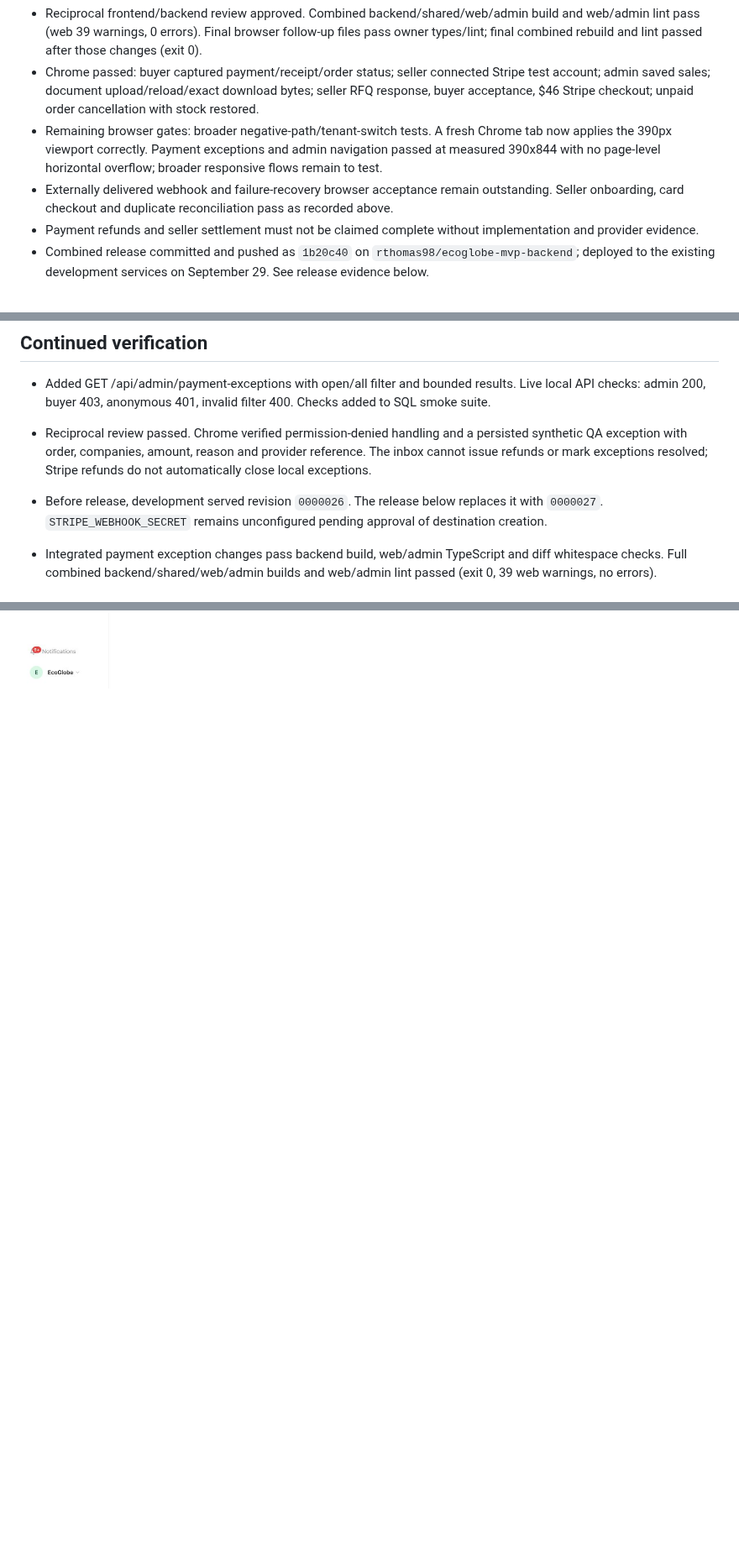
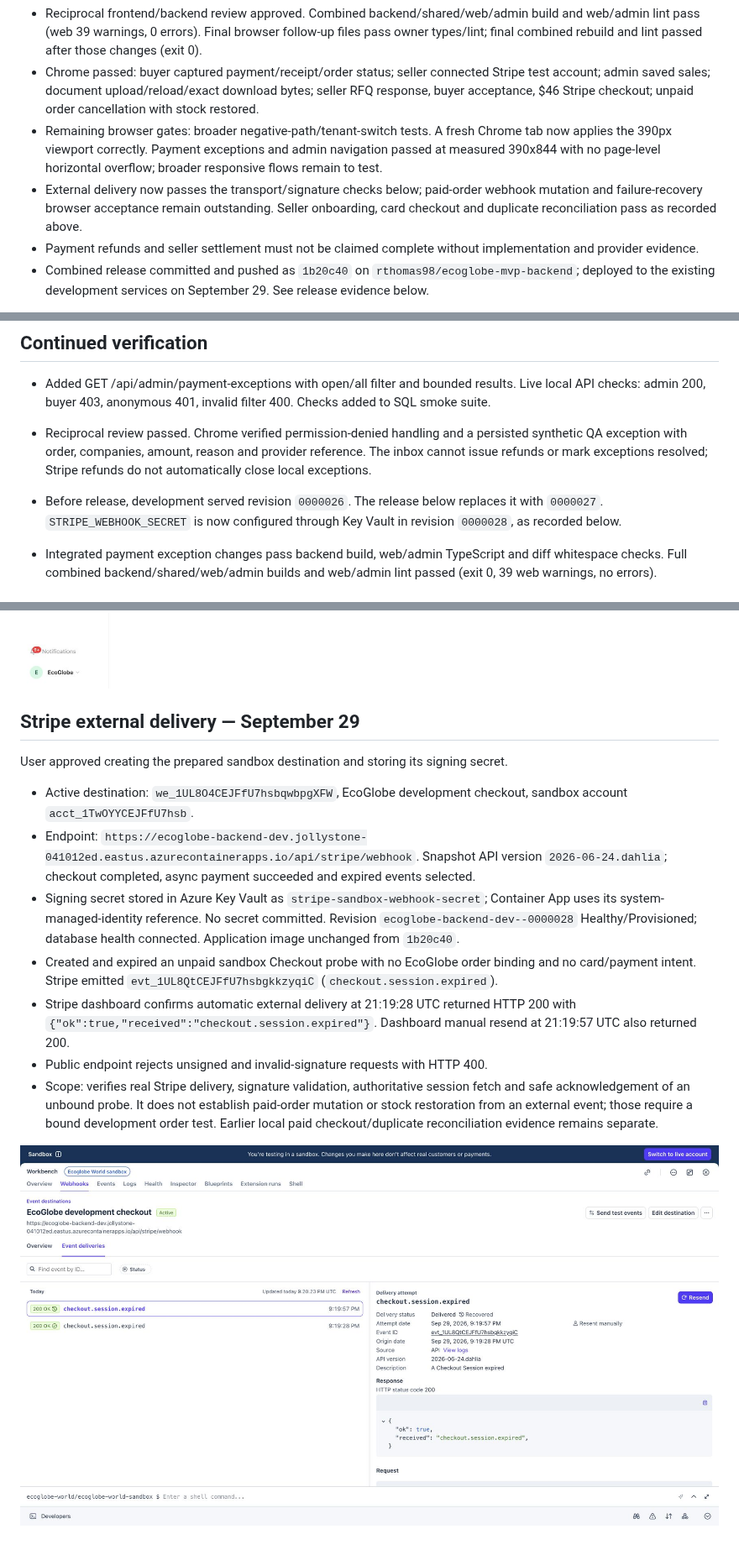
Before and after one commit to rthomas98/eco-globe-dev, a Markdown page: docs/verification/2026-09-29-web-mvp-progress.md, 3 parts joined by grey strips. Shown at 84% size. Drawn GitHub-style; pictures changed too: docs/verification/2026-09-29-stripe-external-delivery.png (added); blank space fills up the shorter version.

Commit message:
docs: verify Stripe sandbox external webhook delivery

```diff
--- a/docs/verification/2026-09-29-web-mvp-progress.md
+++ b/docs/verification/2026-09-29-web-mvp-progress.md
@@ -24,7 +24,7 @@ Checkout uses persisted random bindings and Stripe idempotency; ambiguous provid
 - Reciprocal frontend/backend review approved. Combined backend/shared/web/admin build and web/admin lint pass (web 39 warnings, 0 errors). Final browser follow-up files pass owner types/lint; final combined rebuild and lint passed after those changes (exit 0).
 - Chrome passed: buyer captured payment/receipt/order status; seller connected Stripe test account; admin saved sales; document upload/reload/exact download bytes; seller RFQ response, buyer acceptance, $46 Stripe checkout; unpaid order cancellation with stock restored.
 - Remaining browser gates: broader negative-path/tenant-switch tests. A fresh Chrome tab now applies the 390px viewport correctly. Payment exceptions and admin navigation passed at measured 390x844 with no page-level horizontal overflow; broader responsive flows remain to test.
-- Externally delivered webhook and failure-recovery browser acceptance remain outstanding. Seller onboarding, card checkout and duplicate reconciliation pass as recorded above.
+- External delivery now passes the transport/signature checks below; paid-order webhook mutation and failure-recovery browser acceptance remain outstanding. Seller onboarding, card checkout and duplicate reconciliation pass as recorded above.
 - Payment refunds and seller settlement must not be claimed complete without implementation and provider evidence.
 - Combined release committed and pushed as `1b20c40` on `rthomas98/ecoglobe-mvp-backend`; deployed to the existing development services on September 29. See release evidence below.
 
@@ -47,7 +47,7 @@ Implementation is in isolated Orca worktrees `ecoglobe-mvp-backend` and `ecoglob
 
 - Added GET /api/admin/payment-exceptions with open/all filter and bounded results. Live local API checks: admin 200, buyer 403, anonymous 401, invalid filter 400. Checks added to SQL smoke suite.
 - Reciprocal review passed. Chrome verified permission-denied handling and a persisted synthetic QA exception with order, companies, amount, reason and provider reference. The inbox cannot issue refunds or mark exceptions resolved; Stripe refunds do not automatically close local exceptions.
-- Before release, development served revision `0000026`. The release below replaces it with `0000027`. `STRIPE_WEBHOOK_SECRET` remains unconfigured pending approval of destination creation.
+- Before release, development served revision `0000026`. The release below replaces it with `0000027`. `STRIPE_WEBHOOK_SECRET` is now configured through Key Vault in revision `0000028`, as recorded below.
 
 - Integrated payment exception changes pass backend build, web/admin TypeScript and diff whitespace checks. Full combined backend/shared/web/admin builds and web/admin lint passed (exit 0, 39 web warnings, no errors).
 
@@ -83,3 +83,17 @@ Source: `24 Sept New Ecoglobe Marketplace Site test.pdf` (five pages). Its meeti
 ![Deployed buyer orders](2026-09-29-deployed-orders.png)
 ![Deployed admin price filter](2026-09-29-deployed-admin-filter.png)
 ![Deployed selected listing](2026-09-29-deployed-admin-detail.png)
+
+## Stripe external delivery — September 29
+
+User approved creating the prepared sandbox destination and storing its signing secret.
+
+- Active destination: `we_1UL8O4CEJFfU7hsbqwbpgXFW`, EcoGlobe development checkout, sandbox account `acct_1TwOYYCEJFfU7hsb`.
+- Endpoint: `https://ecoglobe-backend-dev.jollystone-041012ed.eastus.azurecontainerapps.io/api/stripe/webhook`. Snapshot API version `2026-06-24.dahlia`; checkout completed, async payment succeeded and expired events selected.
+- Signing secret stored in Azure Key Vault as `stripe-sandbox-webhook-secret`; Container App uses its system-managed-identity reference. No secret committed. Revision `ecoglobe-backend-dev--0000028` Healthy/Provisioned; database health connected. Application image unchanged from `1b20c40`.
+- Created and expired an unpaid sandbox Checkout probe with no EcoGlobe order binding and no card/payment intent. Stripe emitted `evt_1UL8QtCEJFfU7hsbgkkzyqiC` (`checkout.session.expired`).
+- Stripe dashboard confirms automatic external delivery at 21:19:28 UTC returned HTTP 200 with `{"ok":true,"received":"checkout.session.expired"}`. Dashboard manual resend at 21:19:57 UTC also returned 200.
+- Public endpoint rejects unsigned and invalid-signature requests with HTTP 400.
+- Scope: verifies real Stripe delivery, signature validation, authoritative session fetch and safe acknowledgement of an unbound probe. It does not establish paid-order mutation or stock restoration from an external event; those require a bound development order test. Earlier local paid checkout/duplicate reconciliation evidence remains separate.
+
+![Stripe external delivery and replay](2026-09-29-stripe-external-delivery.png)
```
Also changed, not shown: other parts of docs/verification/2026-09-29-web-mvp-progress.md (+2 -2 lines).
